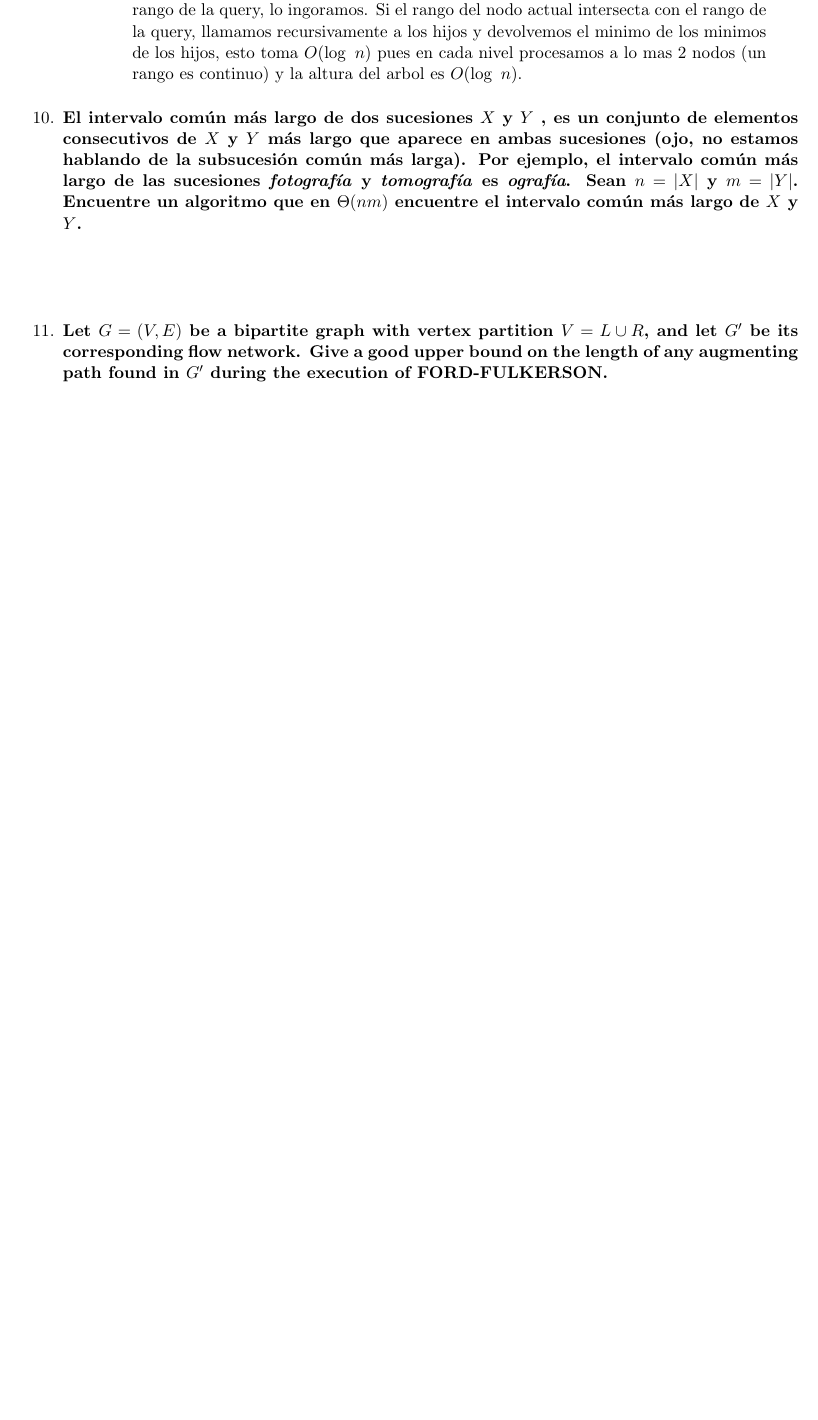
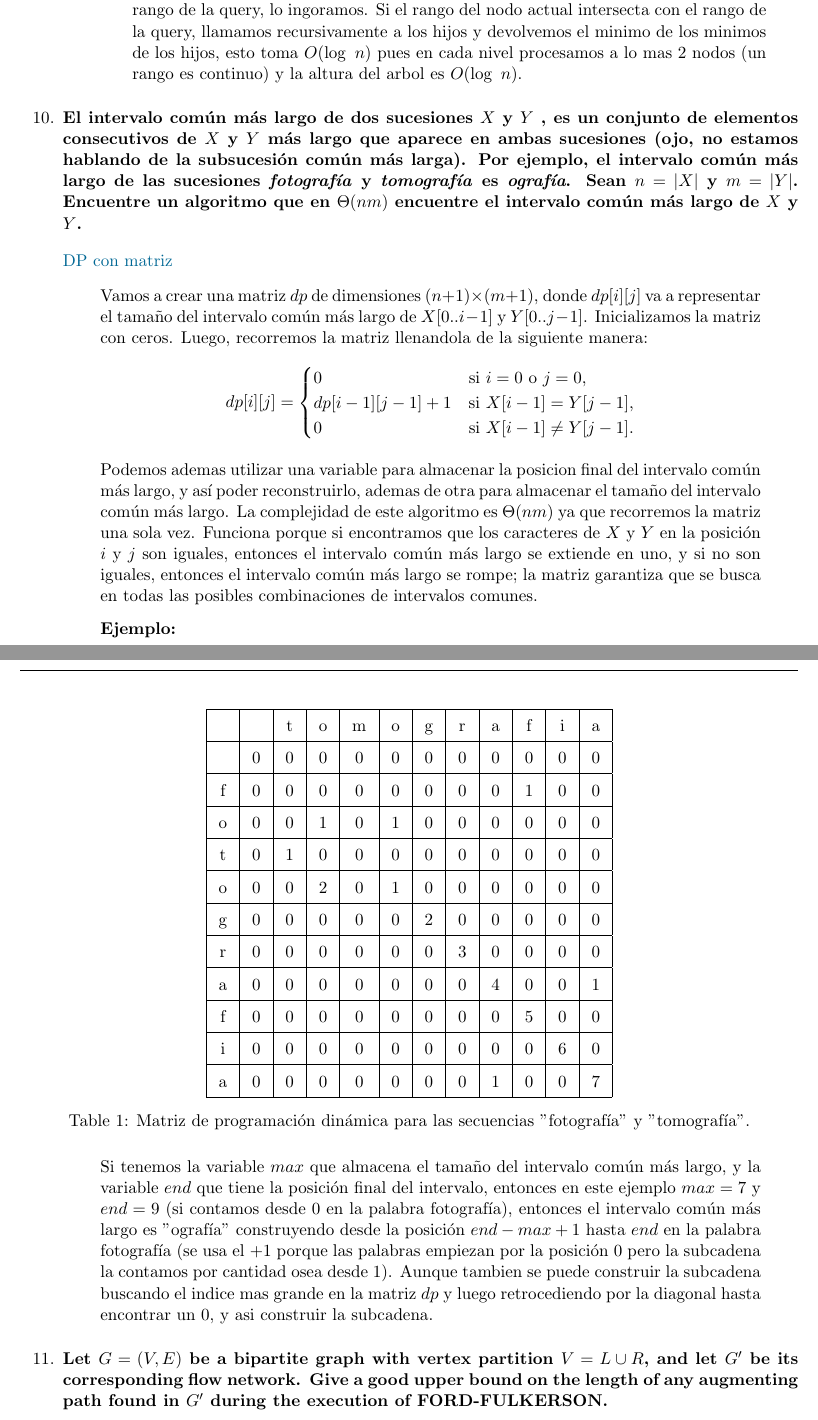
Before and after one commit to JuanSosaCiencias/ADA_2025-1.github.io, a LaTeX problem sheet (tarea05/main.tex, which reads tarea05/src/Ejercicios/ej10/10.tex): part of page 8 of 10 before the commit and two parts of pages 8 and 9 of 11 after it, the two joined at a grey line, cut so that both start at the same text, the shorter picture padded with empty space. Compiled offline with pdfLaTeX.

Commit message:
feat: agrega el ej10

```diff
--- a/tarea05/main.tex
+++ b/tarea05/main.tex
@@ -6,6 +6,9 @@
 \usepackage[left=2cm,right=2cm,top=1.8cm,bottom=2.3cm]{geometry}
 \usepackage{fancyhdr}
 \usepackage{lastpage}
+
+%------ Paquetes para posicion --------%
+\usepackage{float}
 
 \usepackage{xcolor}
 \usepackage{soul}
--- a/tarea05/src/Ejercicios/ej10/10.tex
+++ b/tarea05/src/Ejercicios/ej10/10.tex
@@ -1,5 +1,40 @@
 \textbf{El intervalo común más largo de dos sucesiones $X$ y $Y$ , es un conjunto de elementos consecutivos de $X$ y $Y$ más largo que aparece en ambas sucesiones (ojo, no estamos hablando de la subsucesión común más larga). Por ejemplo, el intervalo común más largo de las sucesiones \textit{fotografía} y \textit{tomografía} es \textit{ografía}. Sean $n = |X|$ y $m = |Y|$. Encuentre un algoritmo que en $\Theta(nm)$ encuentre el intervalo común más largo de $X$ y $Y$.}\vspace{.2cm}
 
-\textcolor{bibi}{}
+\textcolor{bibi}{DP con matriz}
 \begin{quote}
+    Vamos a crear una matriz $dp$ de dimensiones $(n+1) \times (m+1)$, donde $dp[i][j]$ va a representar el tamaño del intervalo común más largo de $X[0..i-1]$ y $Y[0..j-1]$. Inicializamos la matriz con ceros. Luego, recorremos la matriz llenandola de la siguiente manera:
+    \begin{align*}
+        dp[i][j] = \begin{cases}
+            0 & \text{si } i = 0 \text{ o } j = 0,\\
+            dp[i-1][j-1] + 1 & \text{si } X[i-1] = Y[j-1],\\
+            0 & \text{si } X[i-1] \neq Y[j-1].
+        \end{cases}
+    \end{align*}
+
+    Podemos ademas utilizar una variable para almacenar la posicion final del intervalo común más largo, y así poder reconstruirlo, ademas de otra para almacenar el tamaño del intervalo común más largo. La complejidad de este algoritmo es $\Theta(nm)$ ya que recorremos la matriz una sola vez. Funciona porque si encontramos que los caracteres de $X$ y $Y$ en la posición $i$ y $j$ son iguales, entonces el intervalo común más largo se extiende en uno, y si no son iguales, entonces el intervalo común más largo se rompe; la matriz garantiza que se busca en todas las posibles combinaciones de intervalos comunes. \vspace{.2cm}
+
+    \textbf{Ejemplo:} \vspace{.2cm}
+    \begin{table}[H]
+        \centering
+        \renewcommand{\arraystretch}{1.5}
+        \setlength{\tabcolsep}{8pt}
+        \begin{tabular}{|c|c|c|c|c|c|c|c|c|c|c|c|}
+        \hline
+            & & t & o & m & o & g & r & a & f & i & a \\ \hline
+          & 0 & 0 & 0 & 0 & 0 & 0 & 0 & 0 & 0 & 0 & 0 \\ \hline
+        f & 0 & 0 & 0 & 0 & 0 & 0 & 0 & 0 & 1 & 0 & 0 \\ \hline
+        o & 0 & 0 & 1 & 0 & 1 & 0 & 0 & 0 & 0 & 0 & 0 \\ \hline
+        t & 0 & 1 & 0 & 0 & 0 & 0 & 0 & 0 & 0 & 0 & 0 \\ \hline
+        o & 0 & 0 & 2 & 0 & 1 & 0 & 0 & 0 & 0 & 0 & 0 \\ \hline
+        g & 0 & 0 & 0 & 0 & 0 & 2 & 0 & 0 & 0 & 0 & 0 \\ \hline
+        r & 0 & 0 & 0 & 0 & 0 & 0 & 3 & 0 & 0 & 0 & 0 \\ \hline
+        a & 0 & 0 & 0 & 0 & 0 & 0 & 0 & 4 & 0 & 0 & 1 \\ \hline
+        f & 0 & 0 & 0 & 0 & 0 & 0 & 0 & 0 & 5 & 0 & 0 \\ \hline
+        i & 0 & 0 & 0 & 0 & 0 & 0 & 0 & 0 & 0 & 6 & 0 \\ \hline
+        a & 0 & 0 & 0 & 0 & 0 & 0 & 0 & 1 & 0 & 0 & 7 \\ \hline
+        \end{tabular}
+        \caption{Matriz de programación dinámica para las secuencias "fotografía" y "tomografía".}
+    \end{table}
+
+    Si tenemos la variable $max$ que almacena el tamaño del intervalo común más largo, y la variable $end$ que tiene la posición final del intervalo, entonces en este ejemplo $max = 7$ y $end = 9$ (si contamos desde 0 en la palabra fotografía), entonces el intervalo común más largo es "ografía" construyendo desde la posición $end - max +1$ hasta $end$ en la palabra fotografía (se usa el +1 porque las palabras empiezan por la posición 0 pero la subcadena la contamos por cantidad osea desde 1). Aunque tambien se puede construir la subcadena buscando el indice mas grande en la matriz $dp$ y luego retrocediendo por la diagonal hasta encontrar un 0, y asi construir la subcadena. \vspace{.2cm}
 \end{quote}
```
Also changed, not shown: tarea05/main.pdf.
